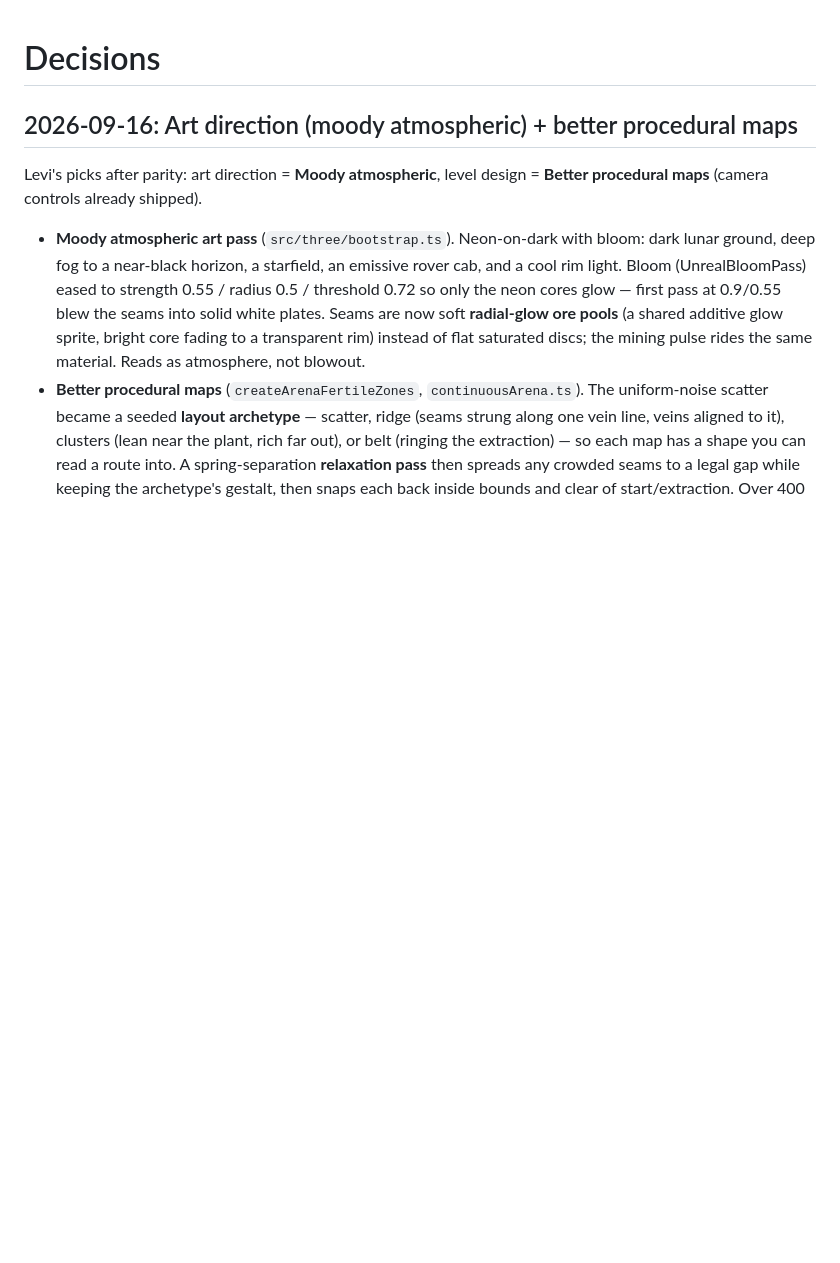
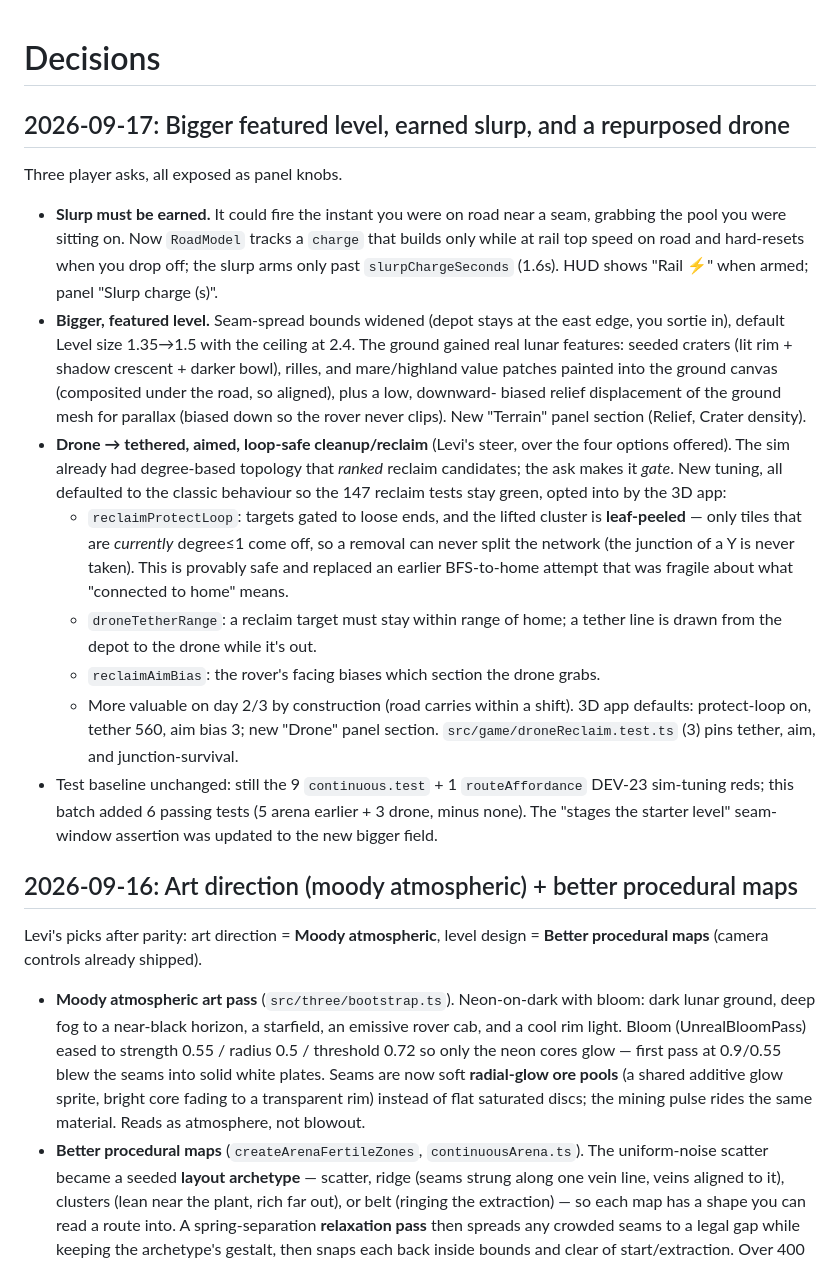
Before and after one commit to Levi-Anthony/moon-miner, a Markdown page: DECISIONS.md, the part around the change. GitHub-like rendering; blank space fills up the shorter version.

Commit message:
Docs: record the bigger-level/earned-slurp/repurposed-drone batch in DECISIONS
Co-Authored-By: Claude Opus 4.8 <noreply@anthropic.com>
Claude-Session: https://claude.ai/code/session_01Jvudb6rPm2PdkX9W5iUjnF

```diff
--- a/DECISIONS.md
+++ b/DECISIONS.md
@@ -1,4 +1,40 @@
 # Decisions
+
+## 2026-09-17: Bigger featured level, earned slurp, and a repurposed drone
+
+Three player asks, all exposed as panel knobs.
+
+- **Slurp must be earned.** It could fire the instant you were on road near a
+  seam, grabbing the pool you were sitting on. Now `RoadModel` tracks a `charge`
+  that builds only while at rail top speed on road and hard-resets when you drop
+  off; the slurp arms only past `slurpChargeSeconds` (1.6s). HUD shows "Rail ⚡"
+  when armed; panel "Slurp charge (s)".
+- **Bigger, featured level.** Seam-spread bounds widened (depot stays at the
+  east edge, you sortie in), default Level size 1.35→1.5 with the ceiling at
+  2.4. The ground gained real lunar features: seeded craters (lit rim + shadow
+  crescent + darker bowl), rilles, and mare/highland value patches painted into
+  the ground canvas (composited under the road, so aligned), plus a low, downward-
+  biased relief displacement of the ground mesh for parallax (biased down so the
+  rover never clips). New "Terrain" panel section (Relief, Crater density).
+- **Drone → tethered, aimed, loop-safe cleanup/reclaim** (Levi's steer, over the
+  four options offered). The sim already had degree-based topology that *ranked*
+  reclaim candidates; the ask makes it *gate*. New tuning, all defaulted to the
+  classic behaviour so the 147 reclaim tests stay green, opted into by the 3D app:
+  - `reclaimProtectLoop`: targets gated to loose ends, and the lifted cluster is
+    **leaf-peeled** — only tiles that are *currently* degree≤1 come off, so a
+    removal can never split the network (the junction of a Y is never taken).
+    This is provably safe and replaced an earlier BFS-to-home attempt that was
+    fragile about what "connected to home" means.
+  - `droneTetherRange`: a reclaim target must stay within range of home; a tether
+    line is drawn from the depot to the drone while it's out.
+  - `reclaimAimBias`: the rover's facing biases which section the drone grabs.
+  - More valuable on day 2/3 by construction (road carries within a shift).
+  3D app defaults: protect-loop on, tether 560, aim bias 3; new "Drone" panel
+  section. `src/game/droneReclaim.test.ts` (3) pins tether, aim, and junction-survival.
+- Test baseline unchanged: still the 9 `continuous.test` + 1 `routeAffordance`
+  DEV-23 sim-tuning reds; this batch added 6 passing tests (5 arena earlier + 3
+  drone, minus none). The "stages the starter level" seam-window assertion was
+  updated to the new bigger field.
 
 ## 2026-09-16: Art direction (moody atmospheric) + better procedural maps
 
```
